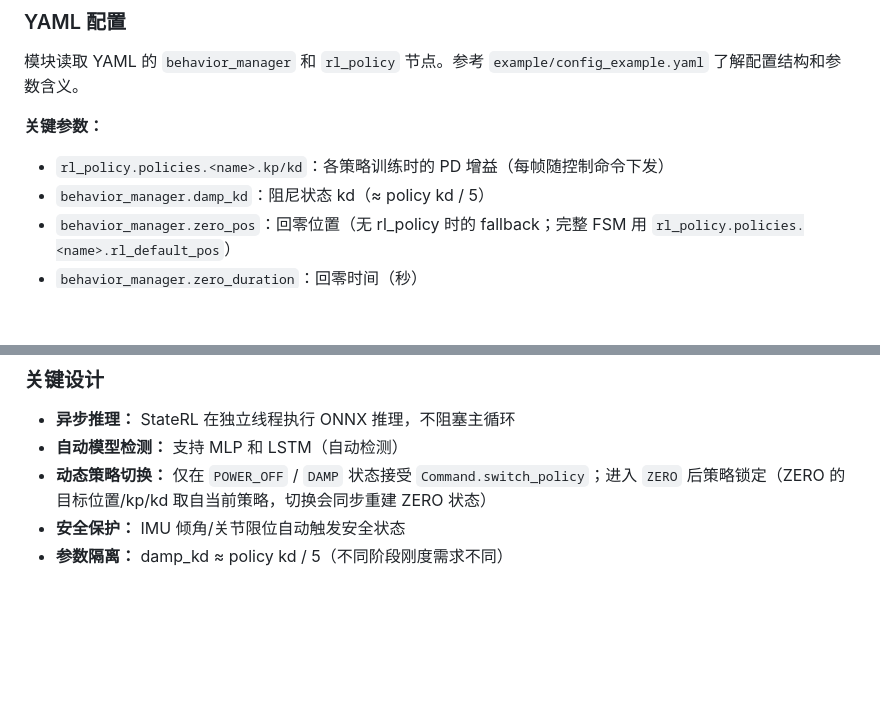
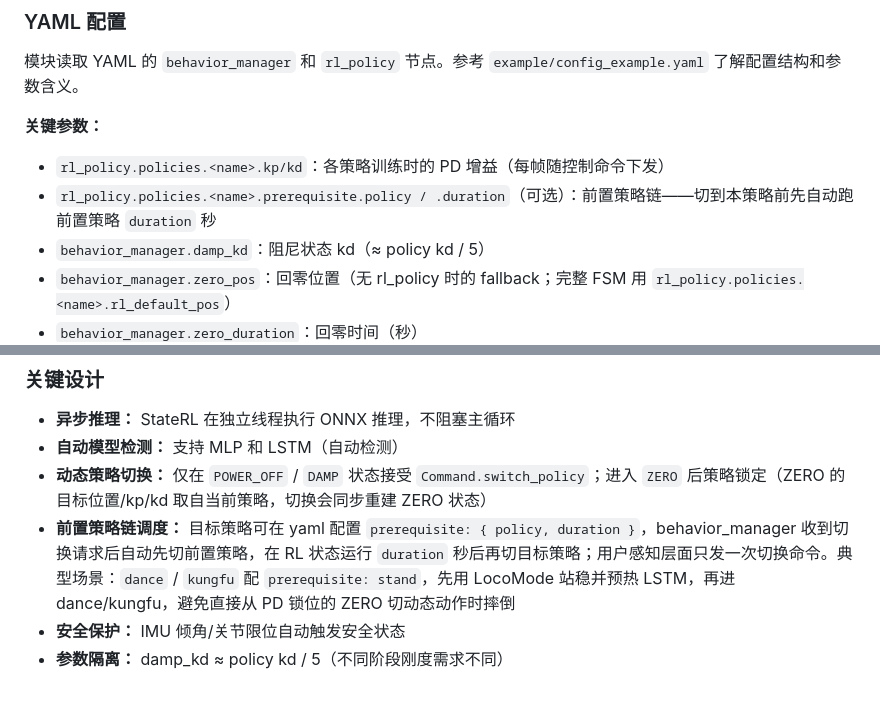
Before and after one commit to spacemit-robotics/humanoid_common, a Markdown page: src/behavior_manager/README.md, 2 parts joined by grey strips. GitHub-like rendering; blank space fills up the shorter version.

```diff
--- a/src/behavior_manager/README.md
+++ b/src/behavior_manager/README.md
@@ -102,6 +102,7 @@ cd ~/spacemit_robot
 
 **关键参数：**
 - `rl_policy.policies.<name>.kp/kd`：各策略训练时的 PD 增益（每帧随控制命令下发）
+- `rl_policy.policies.<name>.prerequisite.policy / .duration`（可选）：前置策略链——切到本策略前先自动跑前置策略 `duration` 秒
 - `behavior_manager.damp_kd`：阻尼状态 kd（≈ policy kd / 5）
 - `behavior_manager.zero_pos`：回零位置（无 rl_policy 时的 fallback；完整 FSM 用 `rl_policy.policies.<name>.rl_default_pos`）
 - `behavior_manager.zero_duration`：回零时间（秒）
@@ -123,5 +124,6 @@ POWER_OFF ──key=1──→ DAMP ──key=2──→ ZERO ──key=3(插值
 - **异步推理：** StateRL 在独立线程执行 ONNX 推理，不阻塞主循环
 - **自动模型检测：** 支持 MLP 和 LSTM（自动检测）
 - **动态策略切换：** 仅在 `POWER_OFF` / `DAMP` 状态接受 `Command.switch_policy`；进入 `ZERO` 后策略锁定（ZERO 的目标位置/kp/kd 取自当前策略，切换会同步重建 ZERO 状态）
+- **前置策略链调度：** 目标策略可在 yaml 配置 `prerequisite: { policy, duration }`，behavior_manager 收到切换请求后自动先切前置策略，在 RL 状态运行 `duration` 秒后再切目标策略；用户感知层面只发一次切换命令。典型场景：`dance` / `kungfu` 配 `prerequisite: stand`，先用 LocoMode 站稳并预热 LSTM，再进 dance/kungfu，避免直接从 PD 锁位的 ZERO 切动态动作时摔倒
 - **安全保护：** IMU 倾角/关节限位自动触发安全状态
 - **参数隔离：** damp_kd ≈ policy kd / 5（不同阶段刚度需求不同）
```
Also changed, not shown: README.md (+29 -0 lines), src/robot_base/README.md (+1 -0 lines).
